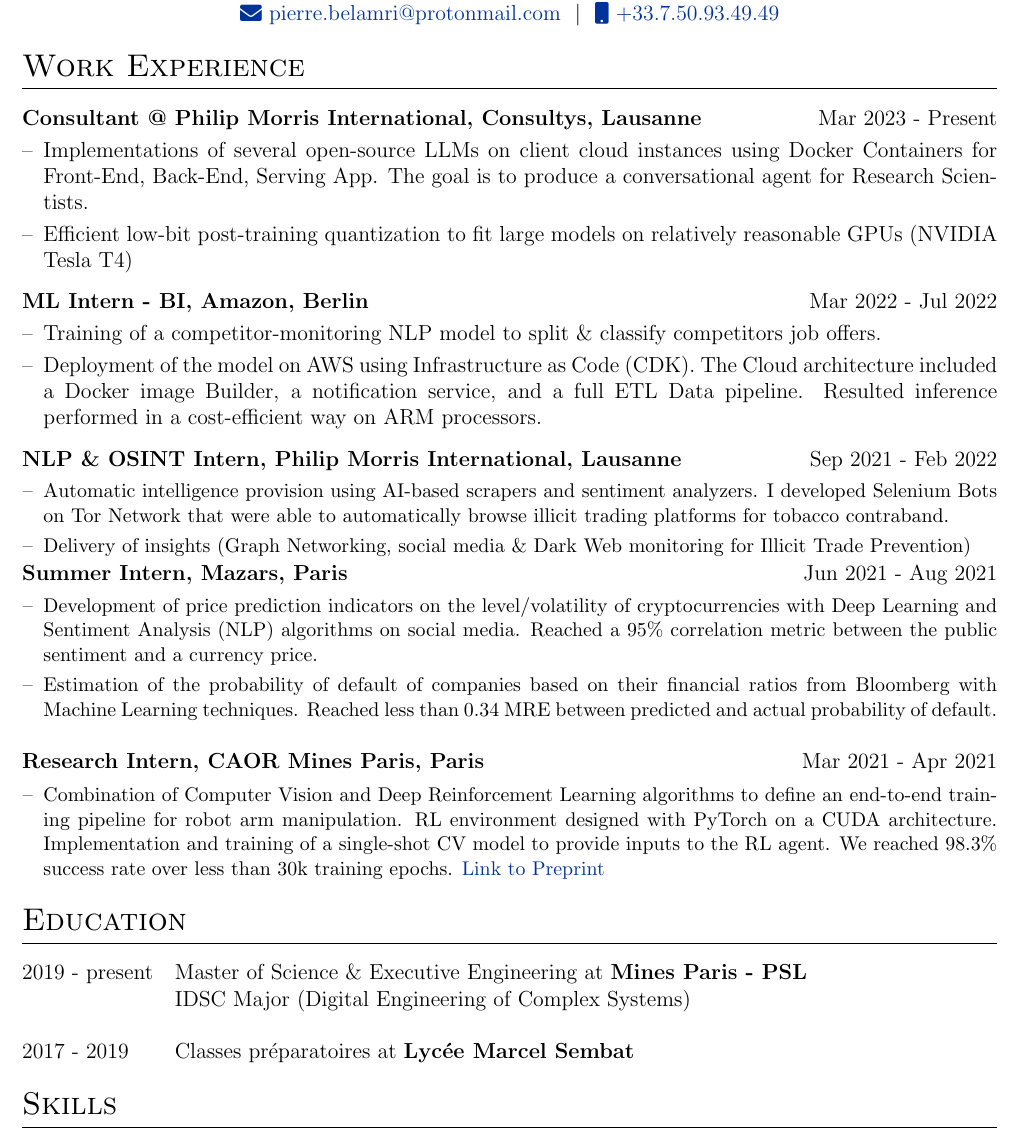
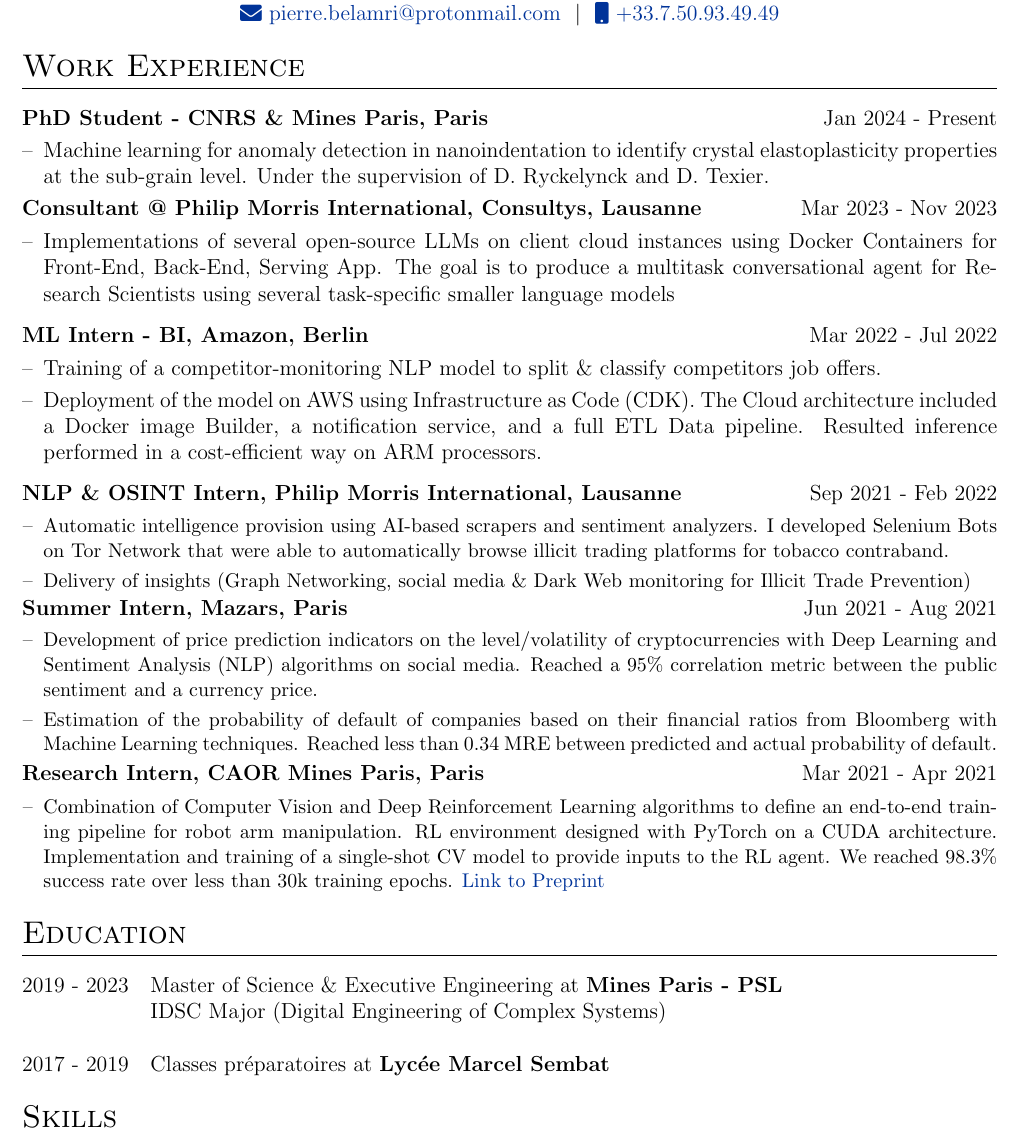
Before and after one commit to Rxzh/resume, a LaTeX CV (cv.tex): part of the page, cut so that both start at the same text. Compiled offline with pdfLaTeX.

Commit message:
phd update

```diff
--- a/cv.tex
+++ b/cv.tex
@@ -139,13 +139,25 @@
 \section{Work Experience}
 
 \begin{tabularx}{\linewidth}{ @{}l r@{} }
-\textbf{Consultant @ Philip Morris International, Consultys, Lausanne} & \hfill Mar 2023 - Present \\[3pt]
+\textbf{PhD Student - CNRS \& Mines Paris, Paris} & \hfill Jan 2024 - Present \\[3pt]
 \multicolumn{2}{@{}X@{}}{
 \begin{minipage}[t]{\linewidth}
     \begin{itemize}[nosep,after=\strut, leftmargin=1em, itemsep=3pt]
-         \item[--] Implementations of several open-source LLMs on client cloud instances using Docker Containers for Front-End, Back-End, Serving App. The goal is to produce a conversational agent for Research Scientists.
+         \item[--] Machine learning for anomaly detection in nanoindentation to identify crystal elastoplasticity properties at the sub-grain level. Under the supervision of D. Ryckelynck and D. Texier.
 
-         \item[--] Efficient low-bit post-training quantization to fit large models on relatively reasonable GPUs (NVIDIA Tesla T4)
+        %\item[--]
+    \end{itemize}
+    \end{minipage}
+    }
+\end{tabularx}
+\vspace{-1.75em}
+
+\begin{tabularx}{\linewidth}{ @{}l r@{} }
+\textbf{Consultant @ Philip Morris International, Consultys, Lausanne} & \hfill Mar 2023 - Nov 2023 \\[3.75pt]
+\multicolumn{2}{@{}X@{}}{
+\begin{minipage}[t]{\linewidth}
+    \begin{itemize}[nosep,after=\strut, leftmargin=1em, itemsep=3pt]
+         \item[--] Implementations of several open-source LLMs on client cloud instances using Docker Containers for Front-End, Back-End, Serving App. The goal is to produce a multitask conversational agent for Research Scientists using several task-specific smaller language models
         %\item[--]
     \end{itemize}
     \end{minipage}
@@ -153,7 +165,7 @@
 \end{tabularx}
 
 \begin{tabularx}{\linewidth}{ @{}l r@{} }
-\textbf{ML Intern - BI, Amazon, Berlin} & \hfill Mar 2022 - Jul 2022 \\[3pt]
+\textbf{ML Intern - BI, Amazon, Berlin} & \hfill Mar 2022 - Jul 2022 \\[3.75pt]
 \multicolumn{2}{@{}X@{}}{
 \begin{minipage}[t]{\linewidth}
     \begin{itemize}[nosep,after=\strut, leftmargin=1em, itemsep=3pt]
@@ -189,6 +201,8 @@
     \end{itemize}
     \end{minipage}}
 \end{tabularx}
+\vspace{-1.75em}
+
 \begin{tabularx}{\linewidth}{ @{}l r@{} }
 \textbf{Research Intern,  CAOR Mines Paris, Paris} & \hfill Mar 2021 - Apr 2021 \\[3.75pt]
 \multicolumn{2}{@{}X@{}}{
@@ -211,7 +225,7 @@
 %----------------------------------------------------------------------------------------
 \section{Education}
 \begin{tabularx}{\linewidth}{@{}l X@{}}
-2019 - present & Master of Science \& Executive Engineering  at \textbf{Mines Paris - PSL} %\hfill \normalsize (GPA: 4.0/4.0)
+2019 - 2023 & Master of Science \& Executive Engineering  at \textbf{Mines Paris - PSL} %\hfill \normalsize (GPA: 4.0/4.0)
 
 %\item[--]
 IDSC Major (Digital Engineering of Complex Systems) \\
```
